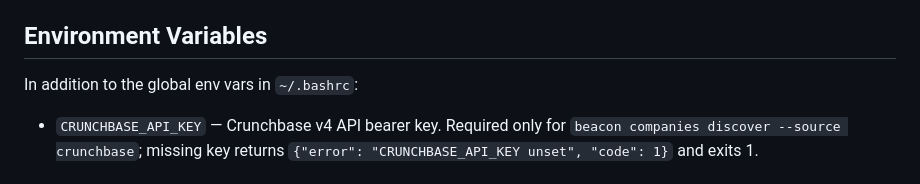
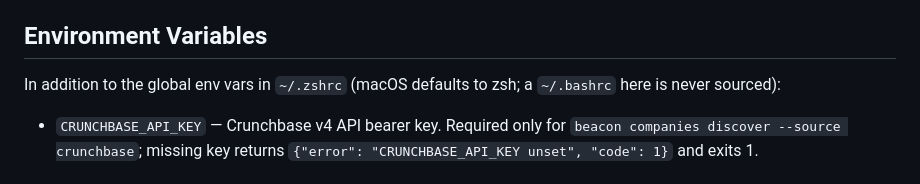
Before and after one commit to michaelpawlus/beacon, a Markdown page: CLAUDE.md, the part around the change. Rendered like a GitHub page.

Commit message:
fix: correct platform assumptions carried over from WSL2
Audit sweep for hardcoded /home, /mnt/c, WSL-isms, case collisions,
GNU-only userland flags, and committed build artifacts found only two
issues — the codebase was already path-clean.

- CLAUDE.md pointed at ~/.bashrc for global env vars. macOS defaults to
  zsh and never sources that file, so the instruction silently sent the
  reader to a file with no effect.
- Five docs/*.md carried mode 100755, an artifact of living on DrvFs
  (/mnt/c) where mode bits are faked. Recorded as 100644 in the tree.

The conftest.py WSL2 reference is left alone: the synchronous=OFF pragma
is a genuine test-suite speedup on any filesystem, and the comment is
accurate history rather than a stale assumption.

Co-Authored-By: Claude Opus 4.8 (1M context) <noreply@anthropic.com>
Claude-Session: https://claude.ai/code/session_014UgSPzEKEozfPMMzWqGBto

```diff
--- a/CLAUDE.md
+++ b/CLAUDE.md
@@ -574,7 +574,8 @@ Read commands support composable filters (AND logic):
 
 ## Environment Variables
 
-In addition to the global env vars in `~/.bashrc`:
+In addition to the global env vars in `~/.zshrc` (macOS defaults to zsh; a
+`~/.bashrc` here is never sourced):
 
 - `CRUNCHBASE_API_KEY` — Crunchbase v4 API bearer key. Required only for `beacon companies discover --source crunchbase`; missing key returns `{"error": "CRUNCHBASE_API_KEY unset", "code": 1}` and exits 1.
 
```
